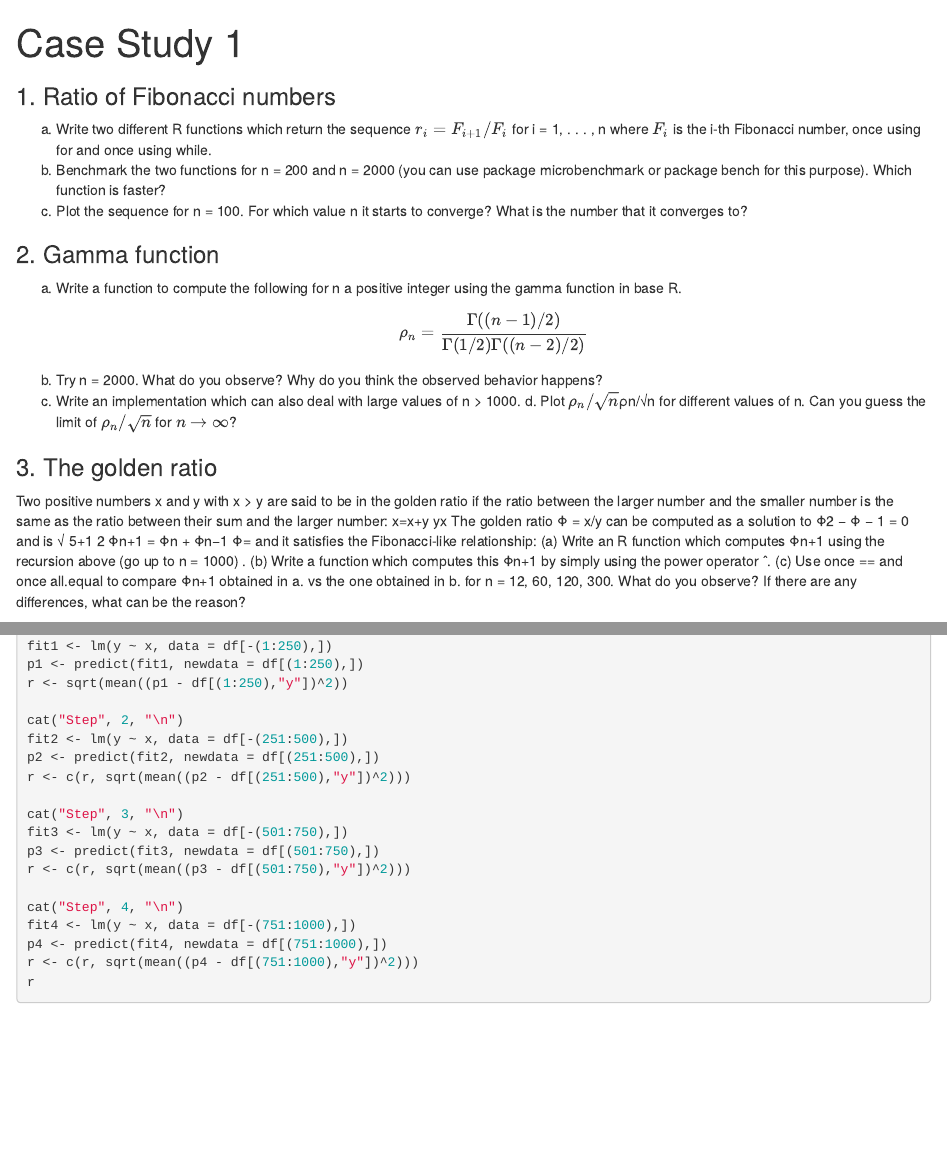
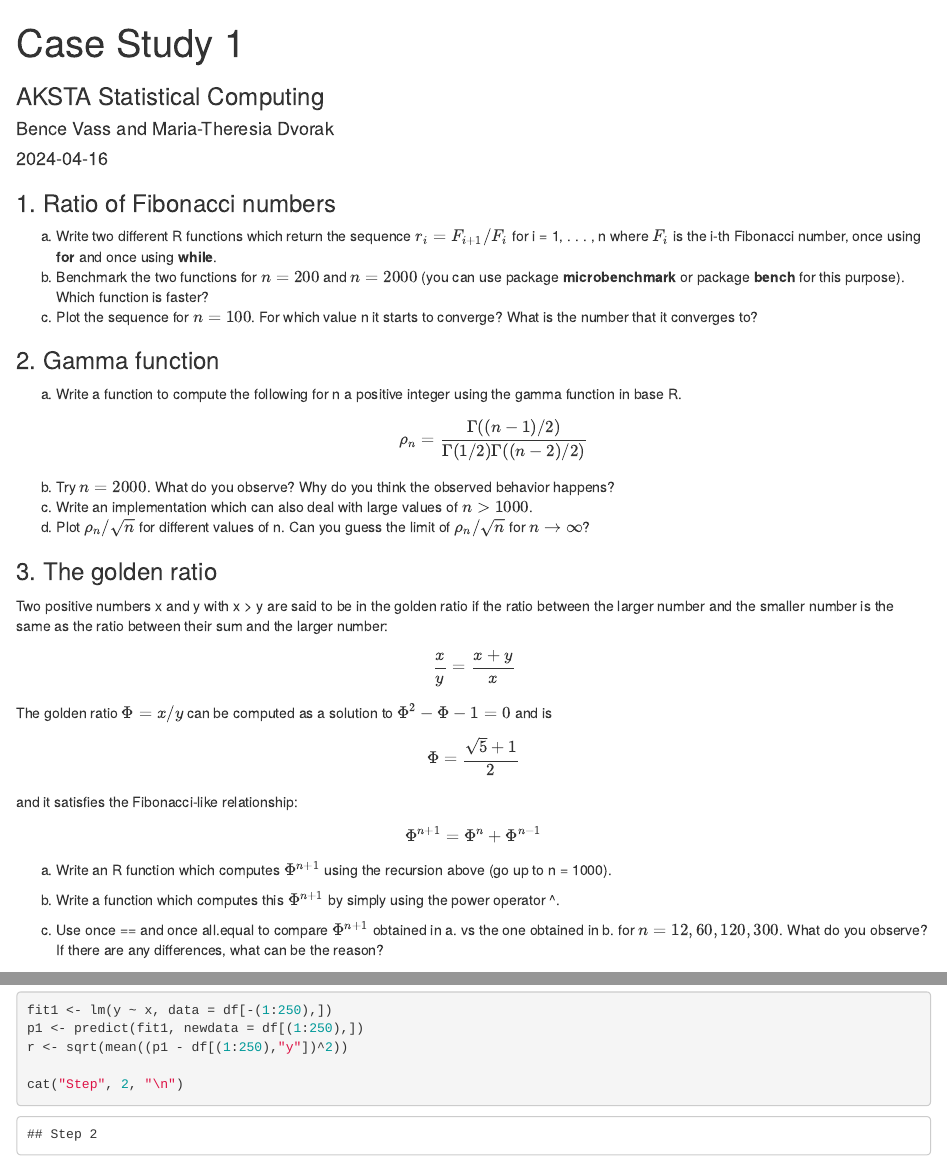
Before and after one commit to bence-vass/StatisticalComputing24S, an R Markdown document (case_study_1.Rmd): the page in a window 1100 px wide, from its top, and a second part further down, joined at a grey line. Rendered offline with R 4.5, knitr and Pandoc, with nearby package versions.

Commit message:
Update case_study_1.Rmd
include cover letter, some $ were missing

```diff
--- a/case_study_1.Rmd
+++ b/case_study_1.Rmd
@@ -1,5 +1,8 @@
 ---
 title: "Case Study 1"
+subtitle: "AKSTA Statistical Computing"
+author: "Bence Vass and Maria-Theresia Dvorak"
+date: "2024-04-16"
 output: html_document
 ---
 
@@ -9,21 +12,34 @@ knitr::opts_chunk$set(echo = TRUE)
 
 ### 1. Ratio of Fibonacci numbers
 
-(a) Write two different R functions which return the sequence $r_i = F_{i+1} /F_i$ for i = 1, . . . , n where $F_i$ is the i-th Fibonacci number, once using for and once using while.
-(b) Benchmark the two functions for n = 200 and n = 2000 (you can use package microbenchmark or package bench for this purpose). Which function is faster?
-(c) Plot the sequence for n = 100. For which value n it starts to converge? What is the number that it converges to?
+(a) Write two different R functions which return the sequence $r_i = F_{i+1} /F_i$ for i = 1, . . . , n where $F_i$ is the i-th Fibonacci number, once using **for** and once using **while**.
+(b) Benchmark the two functions for $n = 200$ and $n = 2000$ (you can use package **microbenchmark** or package **bench** for this purpose). Which function is faster?
+(c) Plot the sequence for $n = 100$. For which value n it starts to converge? What is the number that it converges to?
 
 ### 2. Gamma function
 
 (a) Write a function to compute the following for n a positive integer using the gamma function in base R. $$
     \rho_n = \frac{Γ((n − 1)/2)}{Γ(1/2)Γ((n − 2)/2)}
     $$
-(b) Try n = 2000. What do you observe? Why do you think the observed behavior happens?
-(c) Write an implementation which can also deal with large values of n \> 1000. d. Plot $\rho_n/\sqrt{n}$ρn/√n for different values of n. Can you guess the limit of $\rho_n / \sqrt{n}$ for $n \rightarrow \infty$?
+(b) Try $n = 2000$. What do you observe? Why do you think the observed behavior happens?
+(c) Write an implementation which can also deal with large values of $n > 1000$.
+(d) Plot $\rho_n/\sqrt{n}$ for different values of n. Can you guess the limit of $\rho_n / \sqrt{n}$ for $n \rightarrow \infty$?
 
 ### 3. The golden ratio
 
-Two positive numbers x and y with x \> y are said to be in the golden ratio if the ratio between the larger number and the smaller number is the same as the ratio between their sum and the larger number: x=x+y yx The golden ratio Φ = x/y can be computed as a solution to Φ2 − Φ − 1 = 0 and is √ 5+1 2 Φn+1 = Φn + Φn−1 Φ= and it satisfies the Fibonacci-like relationship: (a) Write an R function which computes Φn+1 using the recursion above (go up to n = 1000) . (b) Write a function which computes this Φn+1 by simply using the power operator ˆ. (c) Use once == and once all.equal to compare Φn+1 obtained in a. vs the one obtained in b. for n = 12, 60, 120, 300. What do you observe? If there are any differences, what can be the reason?
+Two positive numbers x and y with x \> y are said to be in the golden ratio if the ratio between the larger number and the smaller number is the same as the ratio between their sum and the larger number:
+$$\frac{x}{y}=\frac{x+y}{x}$$
+The golden ratio $\Phi = x/y$ can be computed as a solution to $\Phi^2 − \Phi − 1 = 0$ and is
+$$\Phi=\frac{\sqrt{5}+1}{2}$$
+
+and it satisfies the Fibonacci-like relationship:
+$$\Phi^{n+1} = \Phi^{n} + \Phi^{n−1}$$
+
+(a) Write an R function which computes $\Phi^{n+1}$ using the recursion above (go up to n = 1000).
+
+(b) Write a function which computes this $\Phi^{n+1}$ by simply using the power operator ^.
+
+(c) Use once == and once all.equal to compare $\Phi^{n+1}$ obtained in a. vs the one obtained in b. for $n = 12, 60, 120, 300$. What do you observe? If there are any differences, what can be the reason?
 
 ### 4. Game of craps
 
```
Also changed, not shown: case_study_1.Rmd (11 more changed lines).
